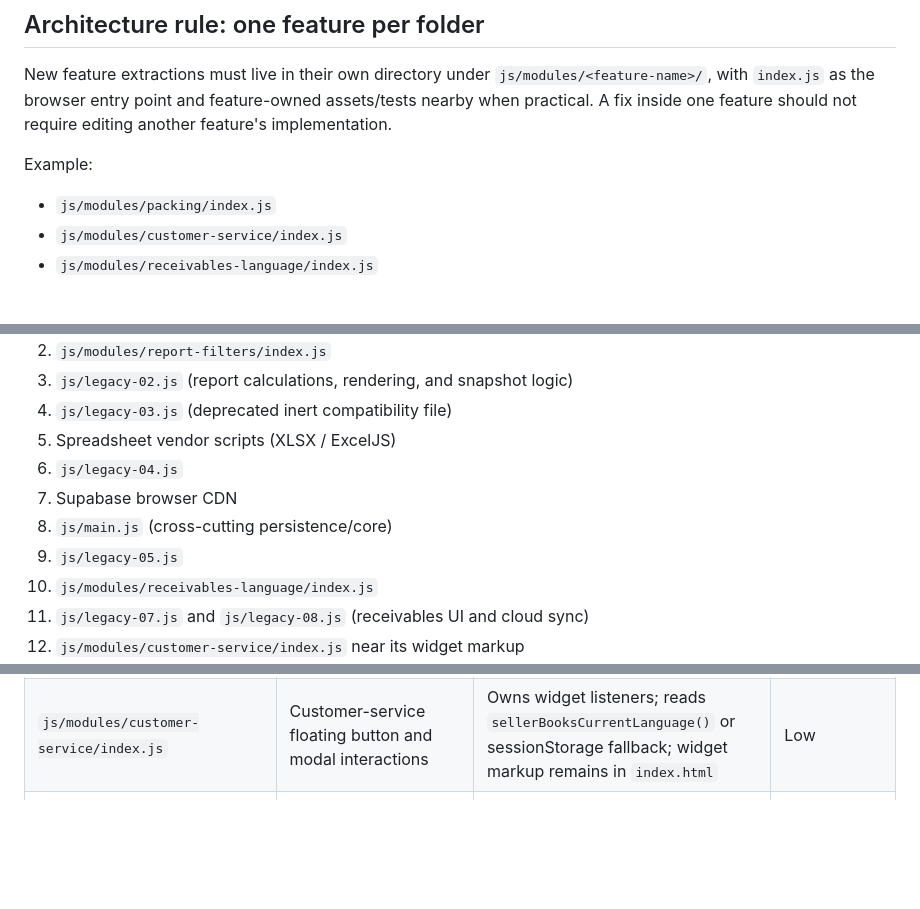
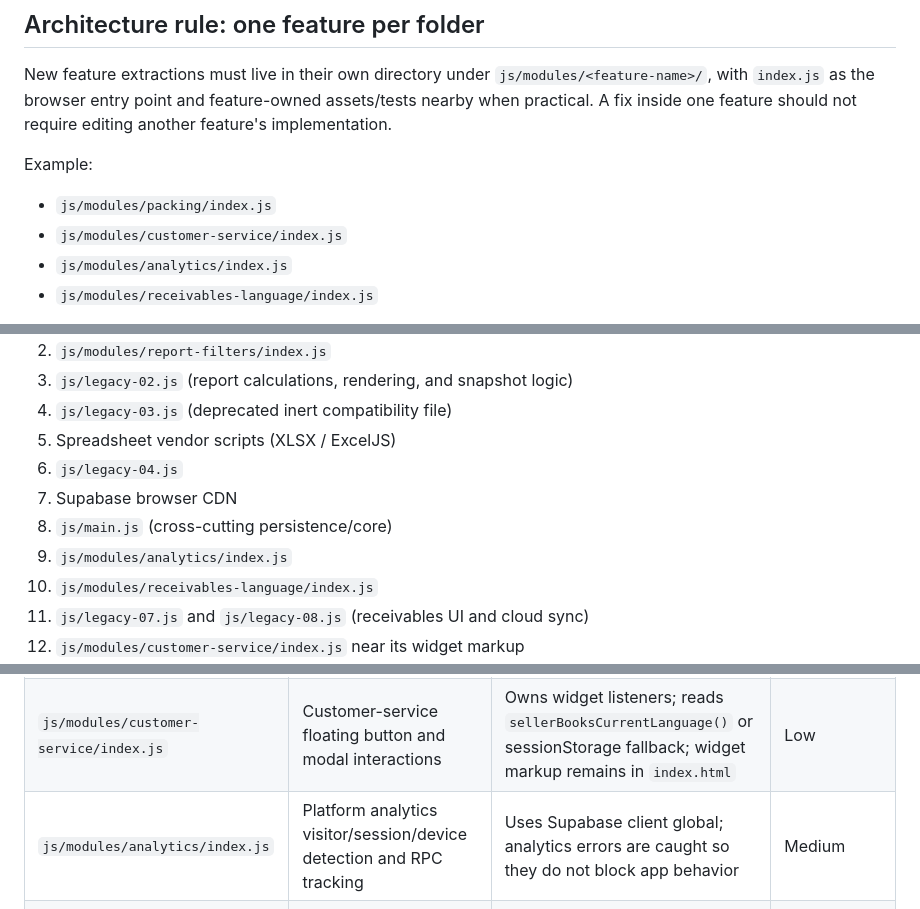
Before and after one commit to sellerbooksMBI/sellerbooksMBI, a Markdown page: docs/MODULE_INVENTORY.md, 3 parts joined by grey strips. Rendered like a GitHub page; blank space fills up the shorter version.

Commit message:
docs: add analytics module ownership and load order

```diff
--- a/docs/MODULE_INVENTORY.md
+++ b/docs/MODULE_INVENTORY.md
@@ -7,6 +7,7 @@ New feature extractions must live in their own directory under `js/modules/<feat
 Example:
 - `js/modules/packing/index.js`
 - `js/modules/customer-service/index.js`
+- `js/modules/analytics/index.js`
 - `js/modules/receivables-language/index.js`
 
 The current app still uses ordered classic scripts and shared globals. Keep each extracted entry as a classic script for now; do not switch individual entries to ES modules until the shared-global dependency contract is mapped. Folder separation improves ownership, but true runtime isolation requires later removing shared mutable globals and adding explicit interfaces.
@@ -22,7 +23,7 @@ The following scripts are loaded by `index.html`; their order is significant:
 6. `js/legacy-04.js`
 7. Supabase browser CDN
 8. `js/main.js` (cross-cutting persistence/core)
-9. `js/legacy-05.js`
+9. `js/modules/analytics/index.js`
 10. `js/modules/receivables-language/index.js`
 11. `js/legacy-07.js` and `js/legacy-08.js` (receivables UI and cloud sync)
 12. `js/modules/customer-service/index.js` near its widget markup
@@ -37,6 +38,7 @@ The following scripts are loaded by `index.html`; their order is significant:
 | --- | --- | --- | --- |
 | `js/modules/packing/index.js` | Packing settings modal, preview, save action | Existing globals: `packingCosts`, `savePackingCosts()`, `formatRupiah()`, `sellerBooksAlert()`; no persistence logic moved | Low/medium |
 | `js/modules/customer-service/index.js` | Customer-service floating button and modal interactions | Owns widget listeners; reads `sellerBooksCurrentLanguage()` or sessionStorage fallback; widget markup remains in `index.html` | Low |
+| `js/modules/analytics/index.js` | Platform analytics visitor/session/device detection and RPC tracking | Uses Supabase client global; analytics errors are caught so they do not block app behavior | Medium |
 | `js/modules/receivables-language/index.js` | Indonesian/English text map and receivables DOM localization | Exposes `window.sbPiutangText` and `window.sbPiutangApplyLanguage`; expects `sellerBooksCurrentLanguage()` and receivables DOM | Medium |
 | `js/legacy-01.js` | Dialog/alert helpers and report initialization | Shared globals; legacy | High |
 | `js/legacy-02.js` | Report filters, transaction cache, financial calculations, snapshots, report rendering | Shared sales data and accounting semantics; legacy | Very high |
```
